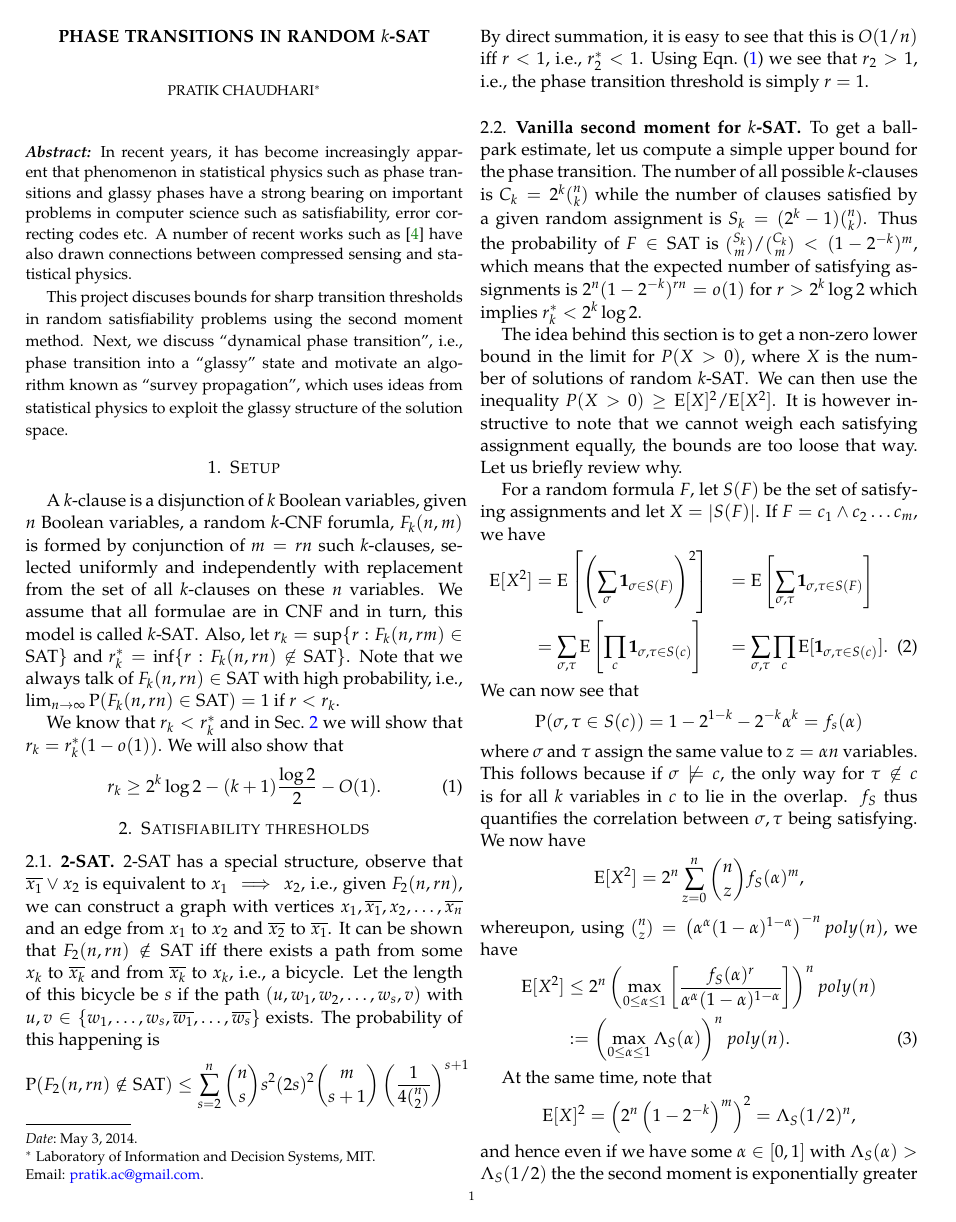
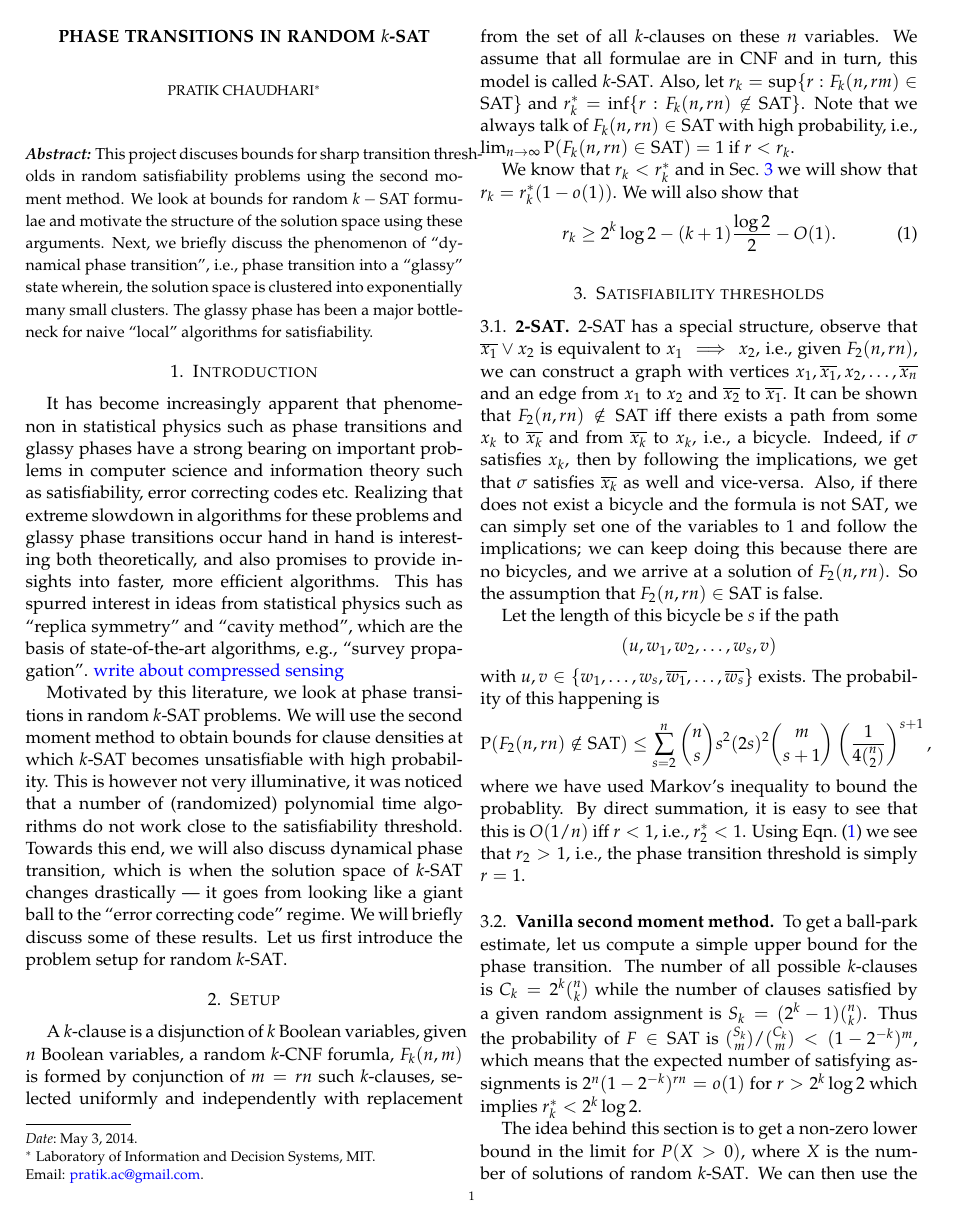
Before and after one commit to pratikac/6.261, a LaTeX paper (writeup/writeup.tex): page 1 of 4 before the commit and page 1 of 5 after it. Compiled offline with pdfLaTeX.

Commit message:
wip on frozen variables

```diff
--- a/writeup/writeup.tex
+++ b/writeup/writeup.tex
@@ -10,7 +10,7 @@
 \setlength{\textfloatsep}{0.0in}
 \setlength{\intextsep}{0.0in}
 \setlength{\belowcaptionskip}{0.05in}
-\setlength{\abovecaptionskip}{0.1in}
+\setlength{\abovecaptionskip}{0.05in}
 \setlength{\abovedisplayskip}{0.05in}
 \setlength{\belowdisplayskip}{0.05in}
 
@@ -26,14 +26,22 @@ Email: \href{pratik.ac@gmail.com}{pratik.ac@gmail.com}}
 \maketitle
 {\small
 \textbf{\emph{Abstract:}}
-In recent years, it has become increasingly apparent that phenomenon in statistical physics such as phase transitions and glassy phases have a strong bearing on important problems in computer science such as satisfiability, error correcting codes etc. A number of recent works such as~\cite{krzakala2012statistical} have also drawn connections between compressed sensing and statistical physics.
-
-This project discuses bounds for sharp transition thresholds in random satisfiability problems using the second moment method. Next, we discuss ``dynamical phase transition'', i.e., phase transition into a ``glassy'' state and motivate an algorithm known as ``survey propagation'', which uses ideas from statistical physics to exploit the glassy structure of the solution space.
+This project discuses bounds for sharp transition thresholds in random satisfiability problems using the second moment method. We look at bounds for random $k-\SAT$ formulae and motivate the structure of the solution space using these arguments. Next, we briefly discuss the phenomenon of ``dynamical phase transition'', i.e., phase transition into a ``glassy'' state wherein, the solution space is clustered into exponentially many small clusters. The glassy phase has been a major bottleneck for naive ``local'' algorithms for satisfiability.
 }
 
-% \section{Introduction}
-% In recent years, it has become increasingly apparent that phenomenon in statistical physics such as phase transitions and glassy phases have a strong bearing on important problems in computer science such as satisfiability, error correcting codes etc. A number of recent works such as~\cite{krzakala2012statistical} have also drawn connections between compressed sensing and statistical physics.
+\section{Introduction}
+\label{sec:intro}
+It has become increasingly apparent that phenomenon in statistical physics such as phase transitions and glassy phases have a strong bearing on important problems in computer science and information theory such as satisfiability, error correcting codes etc. Realizing that extreme slowdown in algorithms for these problems and glassy phase transitions occur hand in hand is interesting both theoretically, and also promises to provide insights into faster, more efficient algorithms. This has spurred interest in ideas from statistical physics such as ``replica symmetry'' and ``cavity method'', which are the basis of state-of-the-art algorithms, e.g., ``survey propagation''.
+\pc{write about compressed sensing}{}
+% On a related note, the same concepts have also triggered development in the compressed sensing literature. The theoretical limit for the ratio of the number of measurements $m$ needed to recover an $n$-dimensional signal is its sparsity ratio. Algorithms based on L1 minimization cannot reach this limit and it turns out that there exists a sharp threshold when the solution phase
 
+% A number of recent works such as~\cite{krzakala2012statistical} have also drawn connections between compressed sensing and statistical physics.
+
+Motivated by this literature, we look at phase transitions in random $\ksat$ problems. We will use the second moment method to obtain bounds for clause
+densities at which $\ksat$ becomes unsatisfiable with high probability. This is however not very illuminative, it was noticed that a number of (randomized)
+polynomial time algorithms do not work close to the satisfiability threshold. Towards this end, we will also discuss dynamical phase transition, which is
+when the solution space of $\ksat$ changes drastically --- it goes from looking like a giant ball to the ``error correcting code'' regime. We will
+briefly discuss some of these results. Let us first introduce the problem setup for random $\ksat$.
 
 \section{Setup}
 \label{sec:setup}
@@ -57,17 +65,26 @@ r_k \geq 2^k \log2 - (k+1)\f{\log2}{2} - \bigo(1).
 \label{ssec:2sat}
 2-SAT has a special structure, observe that $\n{x_1} \oor x_2$ is equivalent to $x_1 \implies x_2$, i.e., given $F_2(n, rn)$, we can construct a graph with
 vertices $x_1, \n{x_1}, x_2, \ldots, \n{x_n}$ and an edge from $x_1$ to $x_2$ and $\n{x_2}$ to $\n{x_1}$. It can be shown that $F_2(n,rn) \notin \SAT$ iff
-there exists a path from some $x_k$ to $\n{x_k}$ and from $\n{x_k}$ to $x_k$, i.e., a bicycle. Let the length of this bicycle be $s$ if the path $(u, w_1, w_2
-, \ldots, w_s, v)$ with $u,v \in \{w_1, \ldots, w_s,\n{w_1}, \ldots, \n{w_s}\}$
+there exists a path from some $x_k$ to $\n{x_k}$ and from $\n{x_k}$ to $x_k$, i.e., a bicycle. Indeed, if $\s$ satisfies $x_k$, then by following the implications,
+we get that $\s$ satisfies $\n{x_k}$ as well and vice-versa. Also, if there does not exist a bicycle and the formula is not $\SAT$, we can simply set one of the
+variables to 1 and follow the implications; we can keep doing this because there are no bicycles, and we arrive at a solution of $F_2(n, rn)$. So the
+assumption that $F_2(n,rn) \in \SAT$ is false.
+
+Let the length of this bicycle be $s$ if the path
+$$(u, w_1, w_2, \ldots, w_s, v)$$
+with $u,v \in \{w_1, \ldots, w_s,\n{w_1}, \ldots, \n{w_s}\}$
 exists. The probability of this happening is
 $$
-\P(F_2(n,rn) \notin \SAT) \leq \sum_{s=2}^n {n \choose s} s^2 (2s)^2 {m \choose s+1} \rbrac{\f{1}{4 {n \choose 2}}}^{s+1}
+\P(F_2(n,rn) \notin \SAT) \leq \sum_{s=2}^n \binom{n}{s} s^2 (2s)^2 \binom{m}{s+1} \rbrac{\f{1}{4 \binom{n}{2}}}^{s+1},
 $$
-By direct summation, it is easy to see that this is $\bigo(1/n)$ iff $r <1$, i.e., $r_2^* < 1$. Using Eqn.~\eqref{eqn:r_k_exact} we see that $r_2 > 1$, i.e., the phase transition threshold is simply $r = 1$.
+where we have used Markov's inequality to bound the probablity. By direct summation, it is easy to see that this is $\bigo(1/n)$ iff $r <1$, i.e., $r_2^* < 1$. Using Eqn.~\eqref{eqn:r_k_exact} we see that $r_2 > 1$, i.e., the phase transition threshold is simply $r = 1$.
 
-\subsection{Vanilla second moment for $\ksat$}
+\subsection{Vanilla second moment method}
 \label{ssec:ksat_vanilla}
-To get a ball-park estimate, let us compute a simple upper bound for the phase transition. The number of all possible $k$-clauses is $C_k = 2^k {n \choose k}$ while the number of clauses satisfied by a given random assignment is $S_k = (2^k -1) {n \choose k}$. Thus the probability of $F \in \SAT$ is ${S_k \choose m}/{C_k \choose m} < (1-2^{-k})^m$, which means that the expected number of satisfying assignments is $2^n (1-2^{-k})^{rn} = \smallo(1)$ for $r > 2^k \log 2$ which implies $r_k^* < 2^k \log 2$.
+To get a ball-park estimate, let us compute a simple upper bound for the phase
+transition. The number of all possible $k$-clauses is $C_k = 2^k \binom{n}{k}$
+ while the number of clauses satisfied by a given random assignment is $S_k = (2^k -1) \binom{n}{k}$. Thus the probability of $F \in \SAT$ is $\binom{S_k}{m}/\binom{C_k}{m} < (1-2^{-k})^m$, which means that the expected number of
+satisfying assignments is $2^n (1-2^{-k})^{rn} = \smallo(1)$ for $r > 2^k \log 2$ which implies $r_k^* < 2^k \log 2$.
 
 The idea behind this section is to get a non-zero lower bound in the limit for $P(X > 0)$, where $X$ is the number of solutions of random $\ksat$. We can then use the inequality $P(X>0) \geq \E[X]^2/\E[X^2]$. It is however instructive to note that we cannot weigh each satisfying assignment equally, the bounds are too loose that way. Let us briefly review why.
 
```
Also changed, not shown: writeup/writeup.tex (27 more changed lines).
